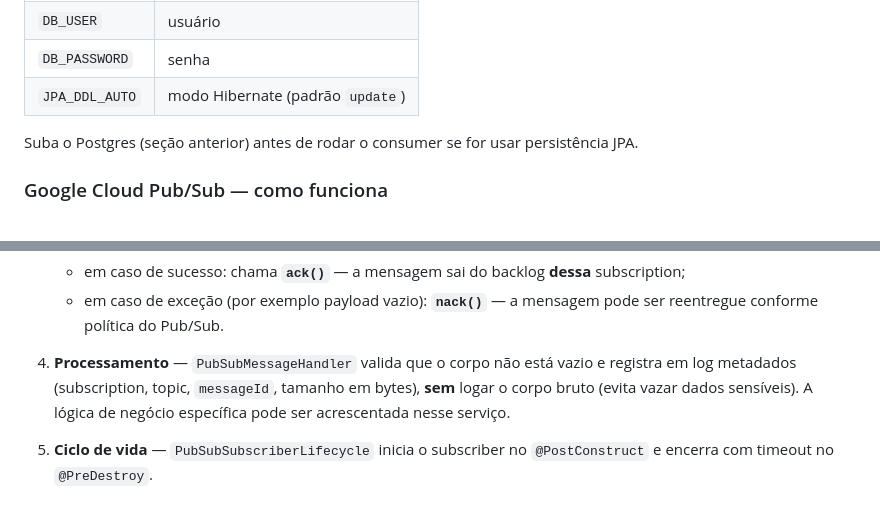
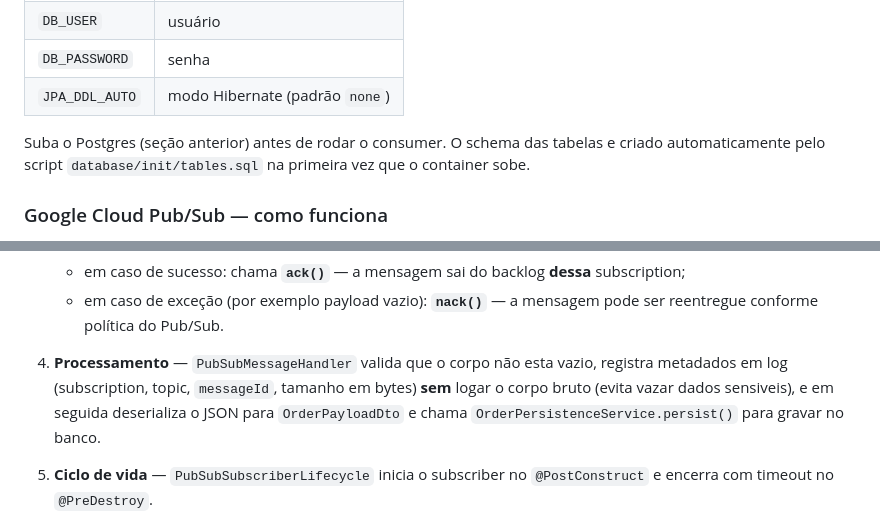
Before and after one commit to victorsoaresho/compnuvemII-T1, a Markdown page: README.md, 2 parts joined by grey strips. Rendered like a GitHub page.

```diff
--- a/README.md
+++ b/README.md
@@ -73,9 +73,9 @@ Você pode sobrescrever com variáveis de ambiente:
 | `DATABASE_URL` | JDBC URL completa |
 | `DB_USER` | usuário |
 | `DB_PASSWORD` | senha |
-| `JPA_DDL_AUTO` | modo Hibernate (padrão `update`) |
+| `JPA_DDL_AUTO` | modo Hibernate (padrão `none`) |
 
-Suba o Postgres (seção anterior) antes de rodar o consumer se for usar persistência JPA.
+Suba o Postgres (seção anterior) antes de rodar o consumer. O schema das tabelas e criado automaticamente pelo script `database/init/tables.sql` na primeira vez que o container sobe.
 
 ### Google Cloud Pub/Sub — como funciona
 
@@ -92,7 +92,7 @@ Suba o Postgres (seção anterior) antes de rodar o consumer se for usar persist
    - em caso de sucesso: chama **`ack()`** — a mensagem sai do backlog **dessa** subscription;
    - em caso de exceção (por exemplo payload vazio): **`nack()`** — a mensagem pode ser reentregue conforme política do Pub/Sub.
 
-4. **Processamento** — `PubSubMessageHandler` valida que o corpo não está vazio e registra em log metadados (subscription, topic, `messageId`, tamanho em bytes), **sem** logar o corpo bruto (evita vazar dados sensíveis). A lógica de negócio específica pode ser acrescentada nesse serviço.
+4. **Processamento** — `PubSubMessageHandler` valida que o corpo não esta vazio, registra metadados em log (subscription, topic, `messageId`, tamanho em bytes) **sem** logar o corpo bruto (evita vazar dados sensiveis), e em seguida deserializa o JSON para `OrderPayloadDto` e chama `OrderPersistenceService.persist()` para gravar no banco.
 
 5. **Ciclo de vida** — `PubSubSubscriberLifecycle` inicia o subscriber no `@PostConstruct` e encerra com timeout no `@PreDestroy`.
 
```
Also changed, not shown: other parts of README.md (+63 -4 lines).
